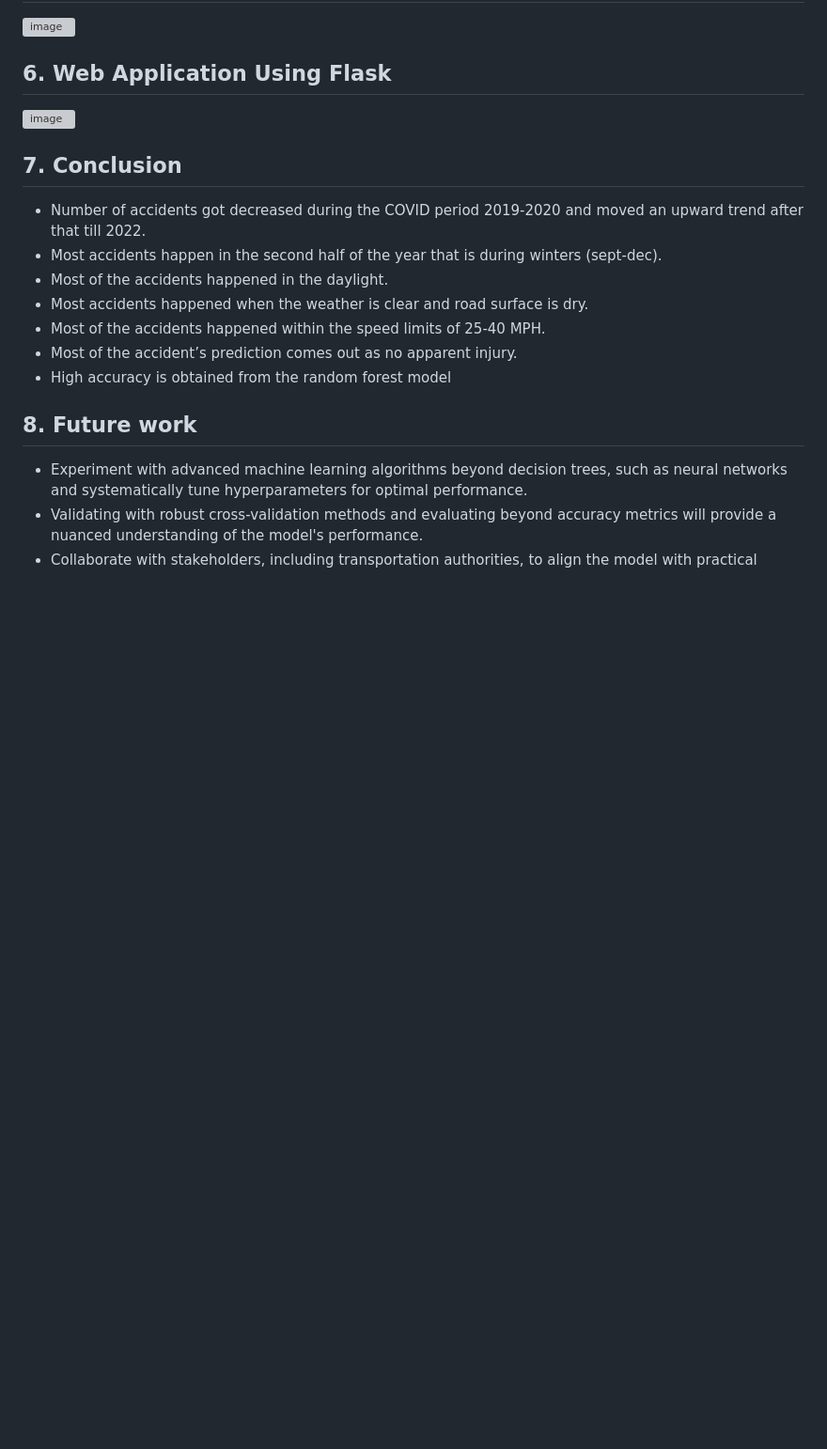
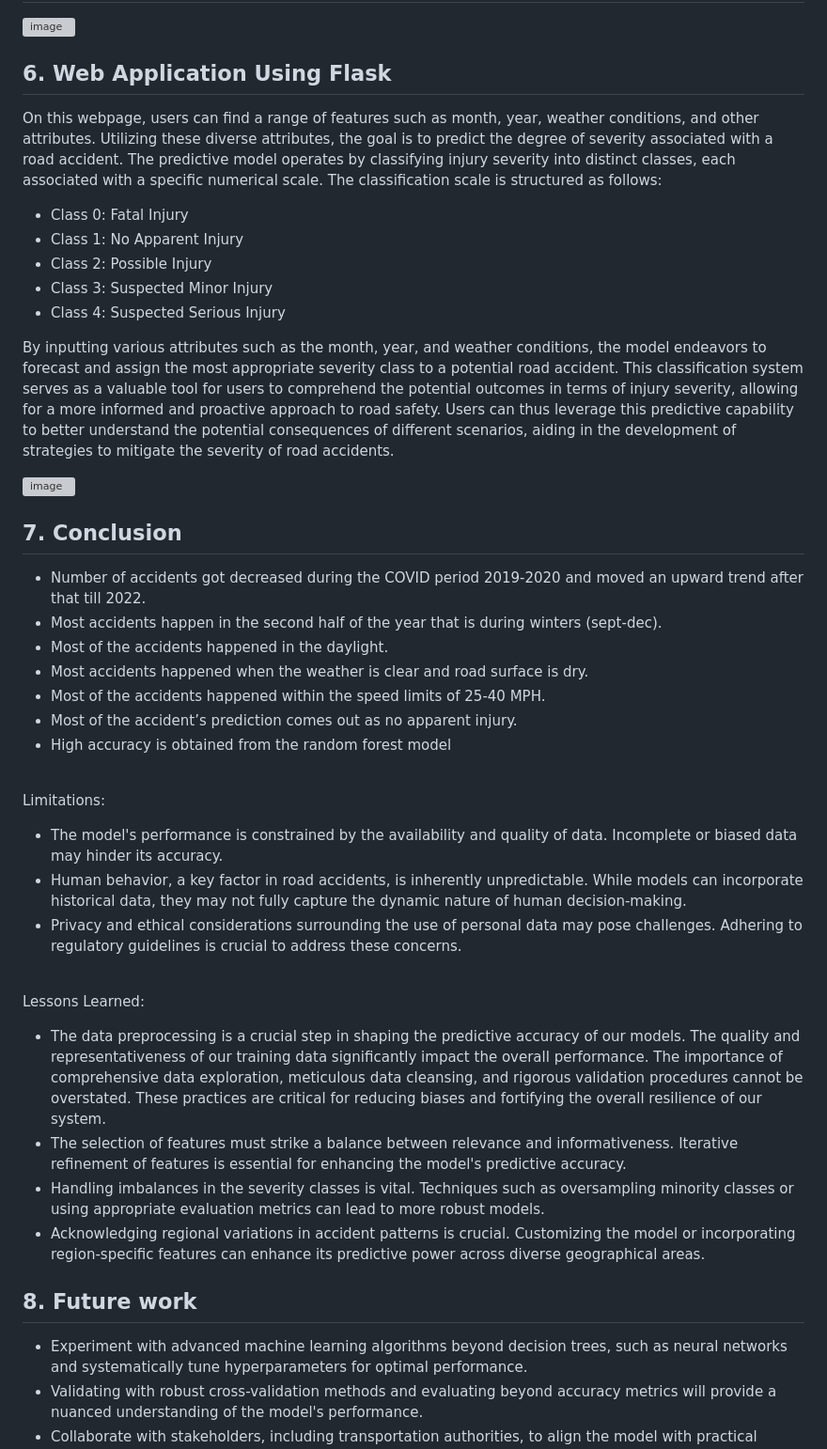
Before and after one commit to DATA-606-2023-FALL-THURSDAY/Chikkala_PSManikantaVijayaSriNarasimhaNaidu, a Markdown page: docs/report.md, the part around the change printed below. Shown: that part at 94% size. GitHub-like rendering; blank space fills up the shorter version; grey boxes are pictures that could not be loaded.

```diff
--- a/docs/report.md
+++ b/docs/report.md
@@ -210,6 +210,17 @@ and Related Non-Motorist these colums are removed from the dataset as the weight
 
 
 ## 6. Web Application Using Flask
+
+On this webpage, users can find a range of features such as month, year, weather conditions, and other attributes. Utilizing these diverse attributes, the goal is to predict the degree of severity associated with a road accident. The predictive model operates by classifying injury severity into distinct classes, each associated with a specific numerical scale. The classification scale is structured as follows:
+
+- Class 0: Fatal Injury
+- Class 1: No Apparent Injury
+- Class 2: Possible Injury
+- Class 3: Suspected Minor Injury
+- Class 4: Suspected Serious Injury
+
+By inputting various attributes such as the month, year, and weather conditions, the model endeavors to forecast and assign the most appropriate severity class to a potential road accident. This classification system serves as a valuable tool for users to comprehend the potential outcomes in terms of injury severity, allowing for a more informed and proactive approach to road safety. Users can thus leverage this predictive capability to better understand the potential consequences of different scenarios, aiding in the development of strategies to mitigate the severity of road accidents.
+
 <img width="958" alt="image" src="https://github.com/DATA-606-2023-FALL-THURSDAY/Chikkala_PSManikantaVijayaSriNarasimhaNaidu/assets/75675597/6fad89da-5ab3-4d5f-90d0-007f0657e259">
 
 
@@ -222,6 +233,19 @@ and Related Non-Motorist these colums are removed from the dataset as the weight
 - Most of the accidents happened within the speed limits of 25-40 MPH.
 - Most of the accident’s prediction comes out as no apparent injury.
 - High accuracy is obtained from the random forest model
+
+\
+Limitations:
+- The model's performance is constrained by the availability and quality of data. Incomplete or biased data may hinder its accuracy.
+- Human behavior, a key factor in road accidents, is inherently unpredictable. While models can incorporate historical data, they may not fully capture the dynamic nature of human decision-making.
+- Privacy and ethical considerations surrounding the use of personal data may pose challenges. Adhering to regulatory guidelines is crucial to address these concerns.
+
+\
+Lessons Learned:
+- The data preprocessing is a crucial step in shaping the predictive accuracy of our models. The quality and representativeness of our training data significantly impact the overall performance. The importance of comprehensive data exploration, meticulous data cleansing, and rigorous validation procedures cannot be overstated. These practices are critical for reducing biases and fortifying the overall resilience of our system.
+- The selection of features must strike a balance between relevance and informativeness. Iterative refinement of features is essential for enhancing the model's predictive accuracy.
+-  Handling imbalances in the severity classes is vital. Techniques such as oversampling minority classes or using appropriate evaluation metrics can lead to more robust models.
+-  Acknowledging regional variations in accident patterns is crucial. Customizing the model or incorporating region-specific features can enhance its predictive power across diverse geographical areas.
 
 
 ## 8. Future work
```
Also changed, not shown: other parts of docs/report.md (+1 -1 lines).
